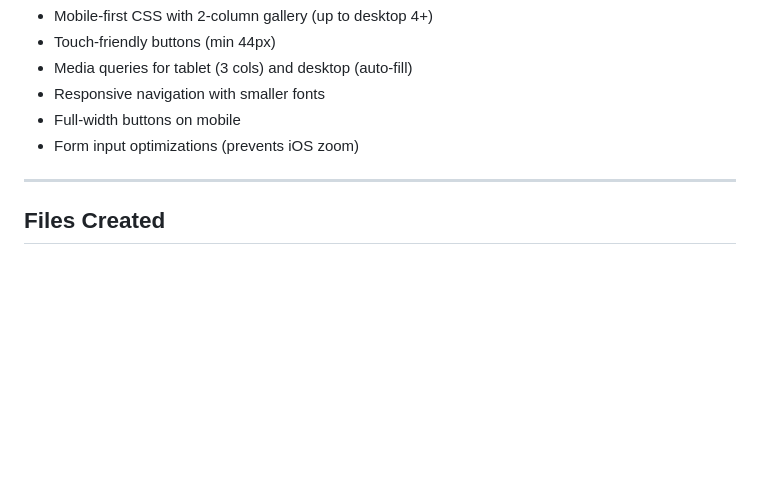
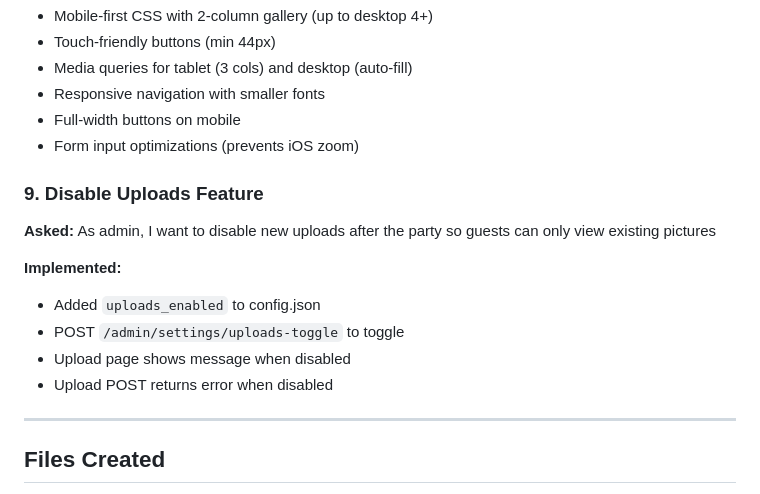
Before and after one commit to brakid/Partypix, a Markdown page: PROMPT_LOG.md, the part around the change. Drawn GitHub-style; blank space fills up the shorter version.

```diff
--- a/PROMPT_LOG.md
+++ b/PROMPT_LOG.md
@@ -169,6 +169,15 @@ This document traces the conversation and requirements that led to the developme
 - Full-width buttons on mobile
 - Form input optimizations (prevents iOS zoom)
 
+### 9. Disable Uploads Feature
+**Asked:** As admin, I want to disable new uploads after the party so guests can only view existing pictures
+
+**Implemented:**
+- Added `uploads_enabled` to config.json
+- POST `/admin/settings/uploads-toggle` to toggle
+- Upload page shows message when disabled
+- Upload POST returns error when disabled
+
 ---
 
 ## Files Created
```
Also changed, not shown: DESIGN.md (+1 -0 lines), README.md (+1 -0 lines).
